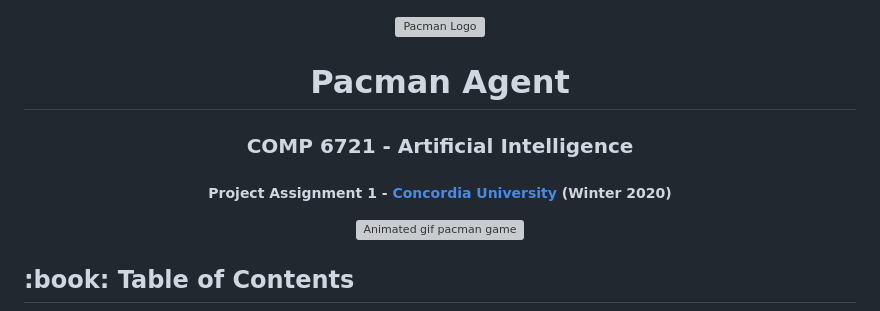
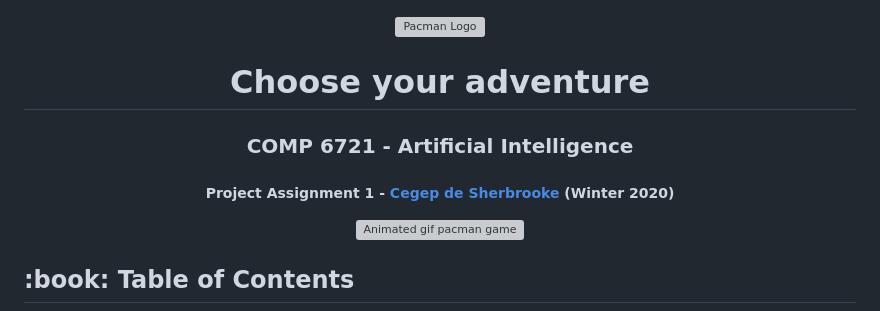
Before and after one commit to Philippe-Gauthier/Groupe21183, a Markdown page: LucDesforges/README.md, the part around the change. Rendered like a GitHub page; grey boxes are pictures that could not be loaded.

```diff
--- a/LucDesforges/README.md
+++ b/LucDesforges/README.md
@@ -1,9 +1,9 @@
 <p align="center">
   <img src="gif/Pacman Logo2.jpg" alt="Pacman Logo" width="80px" height="80px">
 </p>
-<h1 align="center"> Pacman Agent </h1>
+<h1 align="center"> Choose your adventure </h1>
 <h3 align="center"> COMP 6721 - Artificial Intelligence </h3>
-<h5 align="center"> Project Assignment 1 - <a href="https://www.concordia.ca/">Concordia University</a> (Winter 2020) </h5>
+<h5 align="center"> Project Assignment 1 - <a href="https://www.concordia.ca/">Cegep de Sherbrooke</a> (Winter 2020) </h5>
 
 <p align="center">
   <img src="gif/pacman_game.gif" alt="Animated gif pacman game" height="282px" width="637">
```
